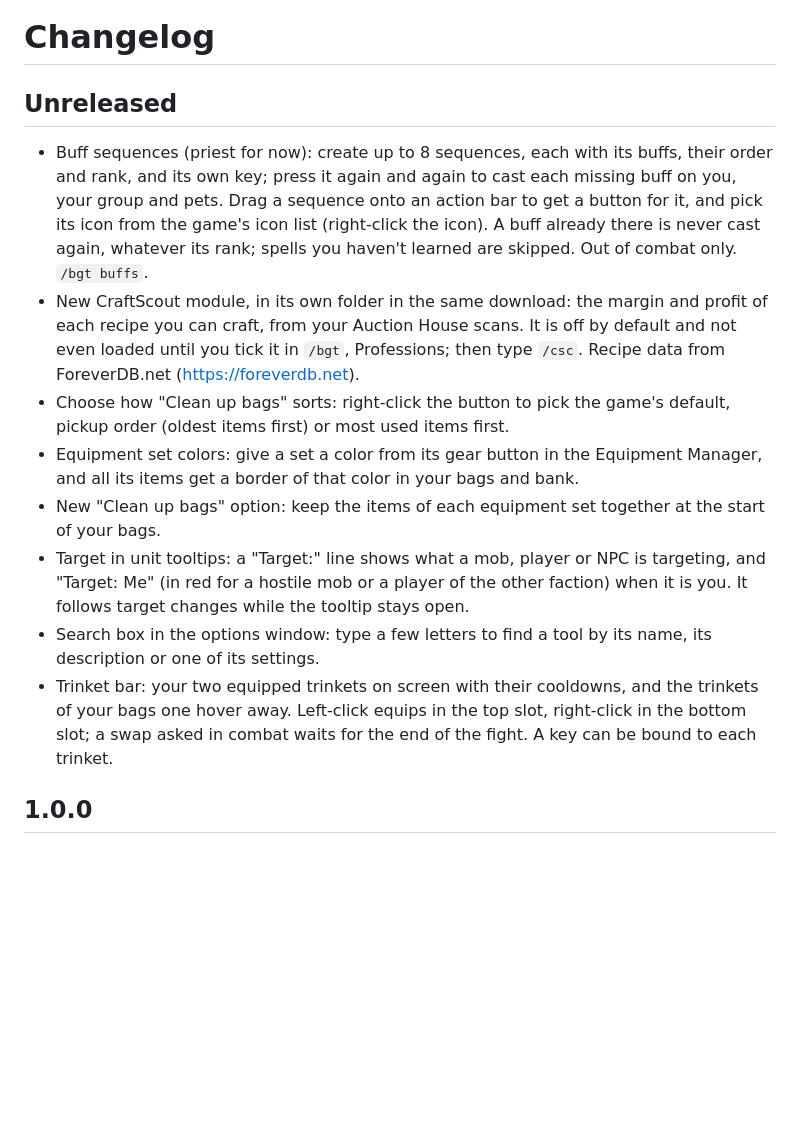
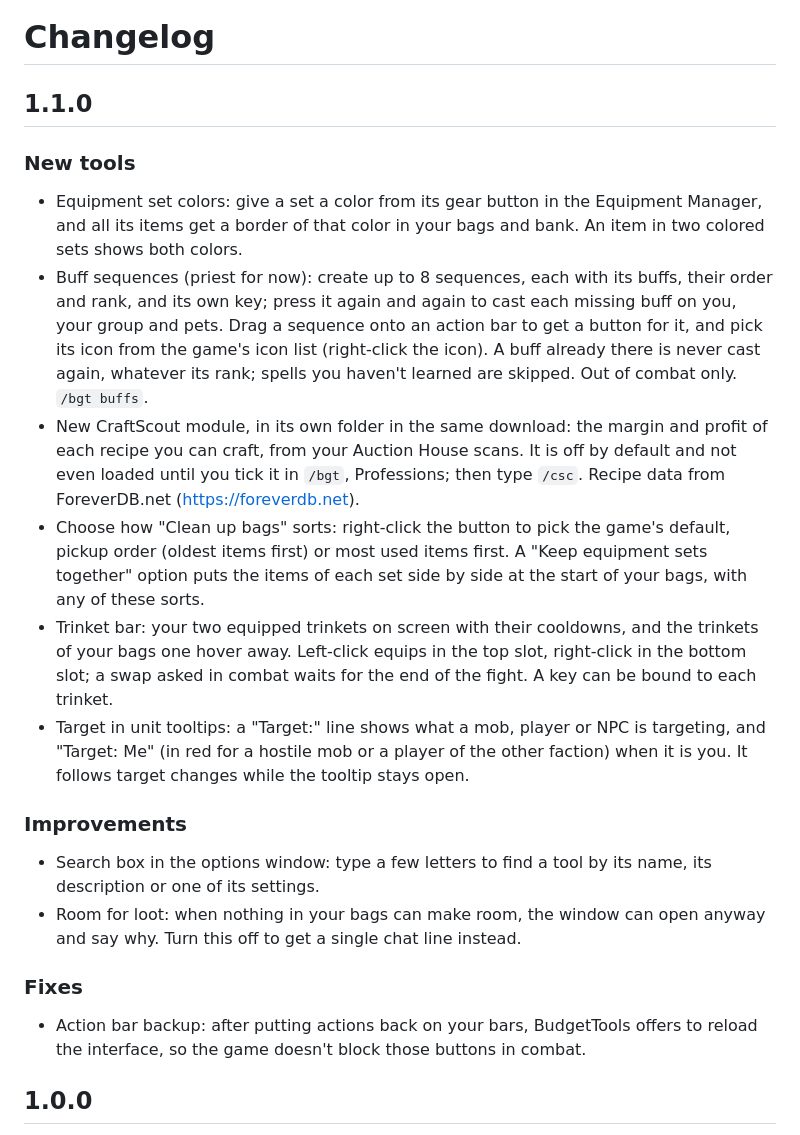
Before and after one commit to jBeyondstars/BudgetTools, a Markdown page: CHANGELOG.md, the part around the change. Rendered like a GitHub page; blank space fills up the shorter version.

Commit message:
Release 1.1.0: changelog, version and CurseForge page
Co-Authored-By: Claude Opus 5.5 <noreply@anthropic.com>

```diff
--- a/CHANGELOG.md
+++ b/CHANGELOG.md
@@ -1,15 +1,21 @@
 # Changelog
 
-## Unreleased
+## 1.1.0
 
+### New tools
+- Equipment set colors: give a set a color from its gear button in the Equipment Manager, and all its items get a border of that color in your bags and bank. An item in two colored sets shows both colors.
 - Buff sequences (priest for now): create up to 8 sequences, each with its buffs, their order and rank, and its own key; press it again and again to cast each missing buff on you, your group and pets. Drag a sequence onto an action bar to get a button for it, and pick its icon from the game's icon list (right-click the icon). A buff already there is never cast again, whatever its rank; spells you haven't learned are skipped. Out of combat only. `/bgt buffs`.
 - New CraftScout module, in its own folder in the same download: the margin and profit of each recipe you can craft, from your Auction House scans. It is off by default and not even loaded until you tick it in `/bgt`, Professions; then type `/csc`. Recipe data from ForeverDB.net (https://foreverdb.net).
-- Choose how "Clean up bags" sorts: right-click the button to pick the game's default, pickup order (oldest items first) or most used items first.
-- Equipment set colors: give a set a color from its gear button in the Equipment Manager, and all its items get a border of that color in your bags and bank.
-- New "Clean up bags" option: keep the items of each equipment set together at the start of your bags.
+- Choose how "Clean up bags" sorts: right-click the button to pick the game's default, pickup order (oldest items first) or most used items first. A "Keep equipment sets together" option puts the items of each set side by side at the start of your bags, with any of these sorts.
+- Trinket bar: your two equipped trinkets on screen with their cooldowns, and the trinkets of your bags one hover away. Left-click equips in the top slot, right-click in the bottom slot; a swap asked in combat waits for the end of the fight. A key can be bound to each trinket.
 - Target in unit tooltips: a "Target:" line shows what a mob, player or NPC is targeting, and "Target: Me" (in red for a hostile mob or a player of the other faction) when it is you. It follows target changes while the tooltip stays open.
+
+### Improvements
 - Search box in the options window: type a few letters to find a tool by its name, its description or one of its settings.
-- Trinket bar: your two equipped trinkets on screen with their cooldowns, and the trinkets of your bags one hover away. Left-click equips in the top slot, right-click in the bottom slot; a swap asked in combat waits for the end of the fight. A key can be bound to each trinket.
+- Room for loot: when nothing in your bags can make room, the window can open anyway and say why. Turn this off to get a single chat line instead.
+
+### Fixes
+- Action bar backup: after putting actions back on your bars, BudgetTools offers to reload the interface, so the game doesn't block those buttons in combat.
 
 ## 1.0.0
 
```
Also changed, not shown: README.md (+2 -0 lines), docs/curseforge.md (+4 -0 lines), docs/screenshots/set-colors-option.png (added), 1 other file.
